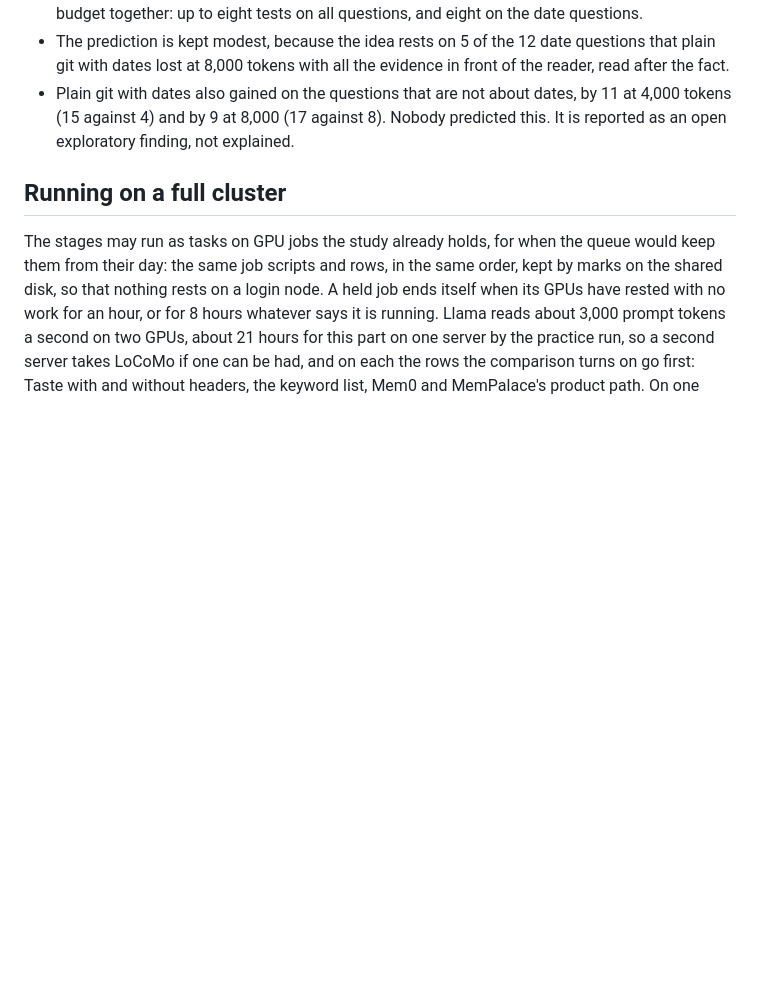
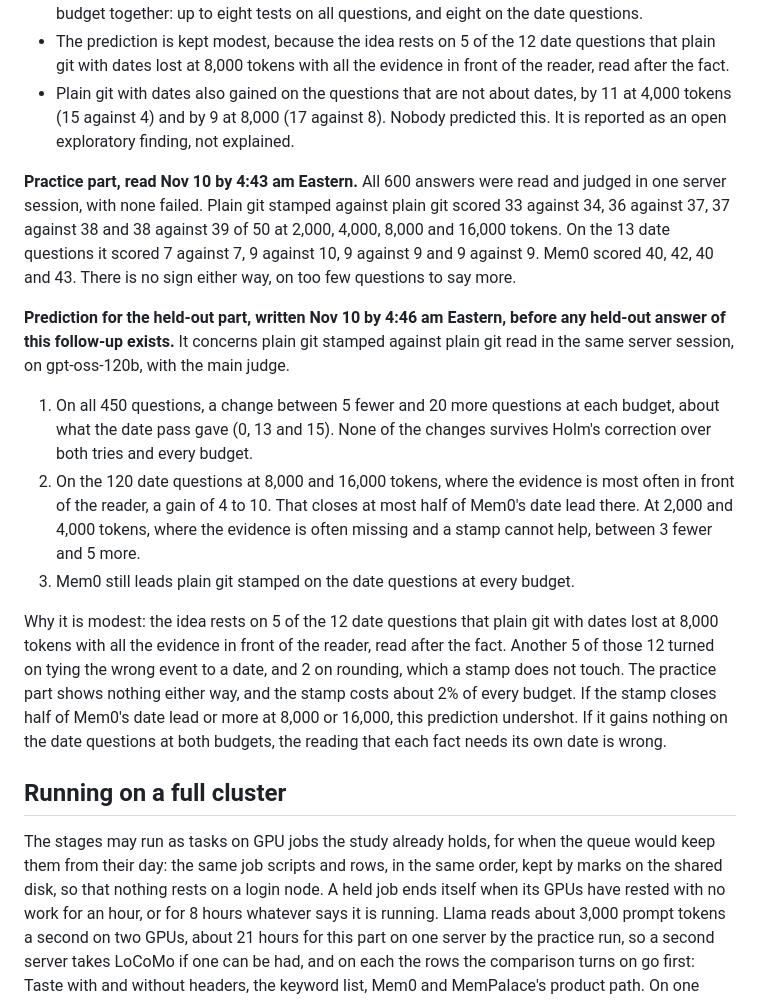
Before and after one commit to zanwenfu/taste-is-all-you-need, a Markdown page: docs/studies/memory-bench.md, the part around the change. GitHub-like rendering; blank space fills up the shorter version.

Commit message:
Write the stamped follow-up's prediction before any held-out answer of it exists
After its practice answers (no sign either way on 13 date questions): on all questions a change like the
date pass's, none past Holm over both tries; on date questions a gain of 4 to 10 at 8,000 and 16,000
tokens, at most half of Mem0's date lead; Mem0 still ahead on dates at every budget. Kept modest: the
idea rests on 5 of 12 losses read after the fact.

Co-Authored-By: Claude Opus 5.5 <noreply@anthropic.com>
Claude-Session: https://claude.ai/code/session_01GrcH7dXwiqGwdFR2Cc3fWJ

```diff
--- a/docs/studies/memory-bench.md
+++ b/docs/studies/memory-bench.md
@@ -249,6 +249,26 @@ Because the idea came from the held-out questions themselves, a gain here is a f
 - Plain git with dates also gained on the questions that are not about dates, by 11 at 4,000 tokens (15 against 4) and by 9 at 8,000
   (17 against 8). Nobody predicted this. It is reported as an open exploratory finding, not explained.
 
+**Practice part, read Nov 10 by 4:43 am Eastern.** All 600 answers were read and judged in one server session, with none failed. Plain git
+stamped against plain git scored 33 against 34, 36 against 37, 37 against 38 and 38 against 39 of 50 at 2,000, 4,000, 8,000 and 16,000
+tokens. On the 13 date questions it scored 7 against 7, 9 against 10, 9 against 9 and 9 against 9. Mem0 scored 40, 42, 40 and 43. There is
+no sign either way, on too few questions to say more.
+
+**Prediction for the held-out part, written Nov 10 by 4:46 am Eastern, before any held-out answer of this follow-up exists.** It concerns
+plain git stamped against plain git read in the same server session, on gpt-oss-120b, with the main judge.
+1. On all 450 questions, a change between 5 fewer and 20 more questions at each budget, about what the date pass gave (0, 13 and 15).
+   None of the changes survives Holm's correction over both tries and every budget.
+2. On the 120 date questions at 8,000 and 16,000 tokens, where the evidence is most often in front of the reader, a gain of 4 to 10. That
+   closes at most half of Mem0's date lead there. At 2,000 and 4,000 tokens, where the evidence is often missing and a stamp cannot help,
+   between 3 fewer and 5 more.
+3. Mem0 still leads plain git stamped on the date questions at every budget.
+
+Why it is modest: the idea rests on 5 of the 12 date questions that plain git with dates lost at 8,000 tokens with all the evidence in
+front of the reader, read after the fact. Another 5 of those 12 turned on tying the wrong event to a date, and 2 on rounding, which a stamp
+does not touch. The practice part shows nothing either way, and the stamp costs about 2% of every budget. If the stamp closes half of
+Mem0's date lead or more at 8,000 or 16,000, this prediction undershot. If it gains nothing on the date questions at both budgets, the
+reading that each fact needs its own date is wrong.
+
 ## Running on a full cluster
 
 The stages may run as tasks on GPU jobs the study already holds, for when the queue would keep them from their day: the same job scripts and rows, in the same order, kept by marks on the shared disk, so that nothing rests on a login node. A held job ends itself when its GPUs have rested with no work for an hour, or for 8 hours whatever says it is running. Llama reads about 3,000 prompt tokens a second on two GPUs, about 21 hours for this part on one server by the practice run, so a second server takes LoCoMo if one can be had, and on each the rows the comparison turns on go first: Taste with and without headers, the keyword list, Mem0 and MemPalace's product path. On one server LongMemEval goes first, since the second judge needs only those answers. The first reader's server there also carries the tool-call flags the long run needs, which a request with no tools does not use, and one wide window for every stage; the rehearsal runs on the same. On a shared server a reader's cost comes from its answers, and GPU-hours from the record of the job that keeps the GPUs.
```
